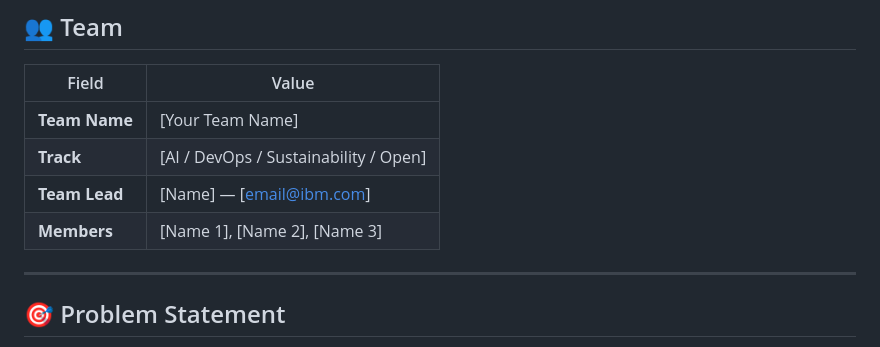
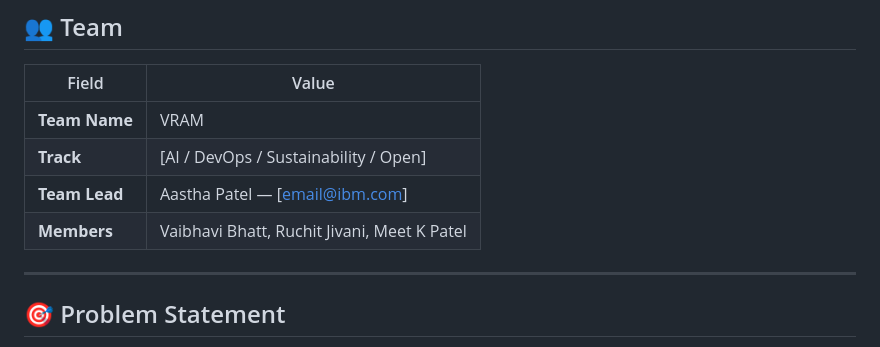
Before and after one commit to MKPTechnicals/bob-ai-hackathon-vram, a Markdown page: README.md, the part around the change. GitHub-like rendering.

Commit message:
Modify README with team details and project title
Updated team information and placeholders in README.

```diff
--- a/README.md
+++ b/README.md
@@ -8,10 +8,10 @@
 
 | Field | Value |
 |---|---|
-| **Team Name** | [Your Team Name] |
+| **Team Name** | VRAM |
 | **Track** | [AI / DevOps / Sustainability / Open] |
-| **Team Lead** | [Name] — [email@ibm.com] |
-| **Members** | [Name 1], [Name 2], [Name 3] |
+| **Team Lead** | Aastha Patel — [email@ibm.com] |
+| **Members** | Vaibhavi Bhatt, Ruchit Jivani, Meet K Patel |
 
 ---
 
```
